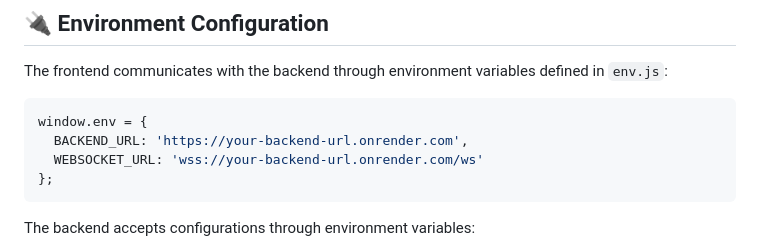
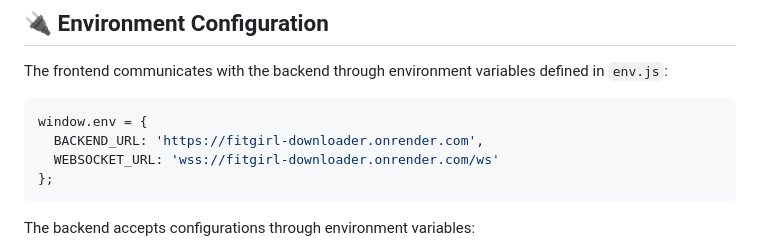
Before and after one commit to RishabhOnGit/FitGirl-Downloader, a Markdown page: README.md, the part around the change. GitHub-like rendering.

````diff
--- a/README.md
+++ b/README.md
@@ -88,8 +88,8 @@ The frontend communicates with the backend through environment variables defined
 
 ```javascript
 window.env = {
-  BACKEND_URL: 'https://your-backend-url.onrender.com',
-  WEBSOCKET_URL: 'wss://your-backend-url.onrender.com/ws'
+  BACKEND_URL: 'https://fitgirl-downloader.onrender.com',
+  WEBSOCKET_URL: 'wss://fitgirl-downloader.onrender.com/ws'
 };
 ```
 
````
